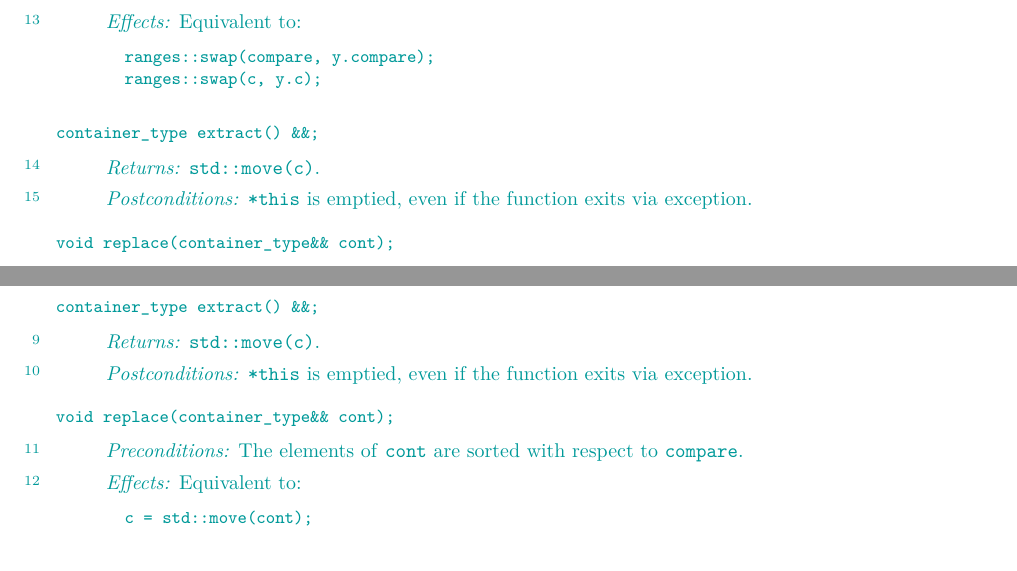
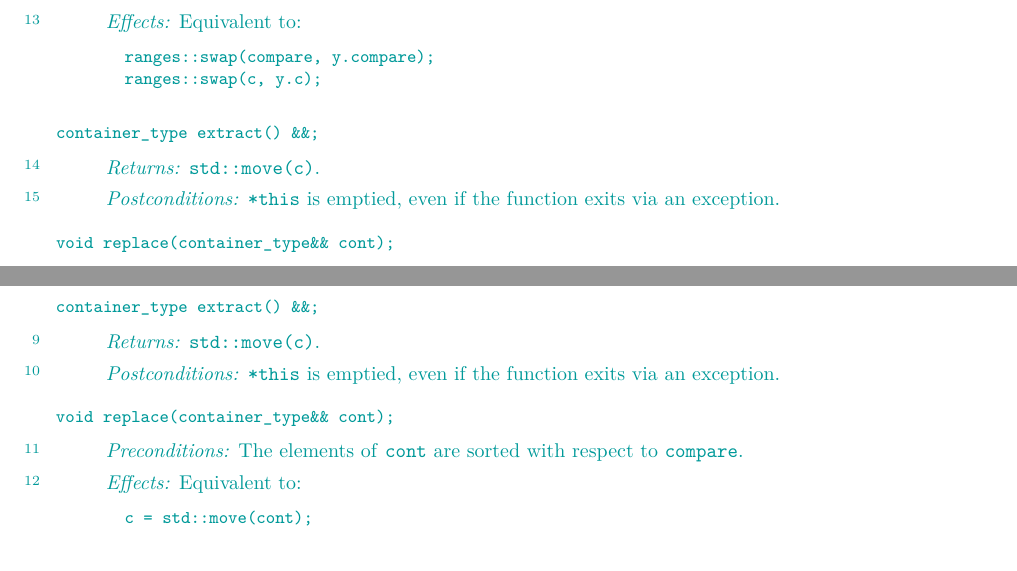
Before and after one commit to tzlaine/flat_map, a LaTeX book (paper/paper.tex, which reads paper/containers-lib.tex): two parts of pages 11 and 18 of 20, joined at a grey line, cut so that both start at the same text. Compiled offline with pdfLaTeX.

Commit message:
via exception. -> via an exception.

```diff
--- a/paper/containers-lib.tex
+++ b/paper/containers-lib.tex
@@ -645,7 +645,7 @@ container_type extract() &&;
 \begin{itemdescr}
 \pnum \returns \tcode{std::move(c)}.
 
-\pnum \ensures \tcode{*this} is emptied, even if the function exits via exception.
+\pnum \ensures \tcode{*this} is emptied, even if the function exits via an exception.
 \end{itemdescr}
 
 \indexlibrarymember{replace}{flatset}%
@@ -1162,7 +1162,7 @@ container_type extract() &&;
 \begin{itemdescr}
 \pnum \returns \tcode{std::move(c)}.
 
-\pnum \ensures \tcode{*this} is emptied, even if the function exits via exception.
+\pnum \ensures \tcode{*this} is emptied, even if the function exits via an exception.
 \end{itemdescr}
 
 \indexlibrarymember{replace}{flatmultiset}%
```
